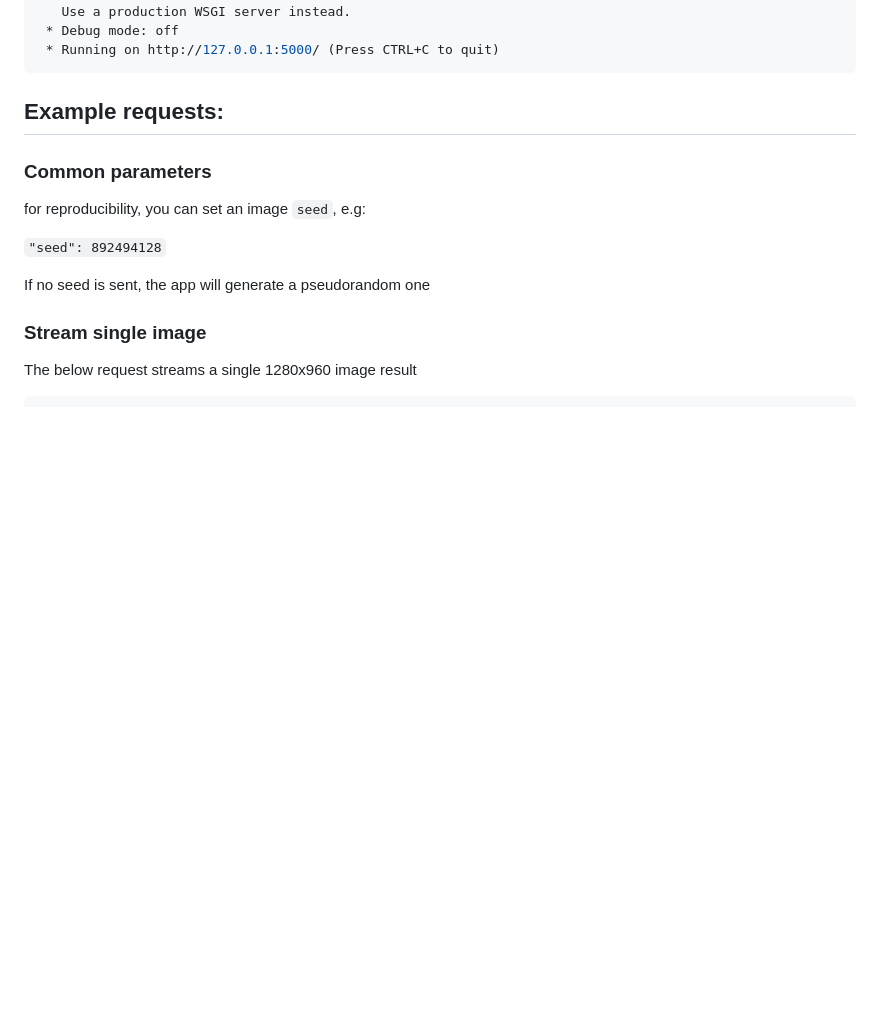
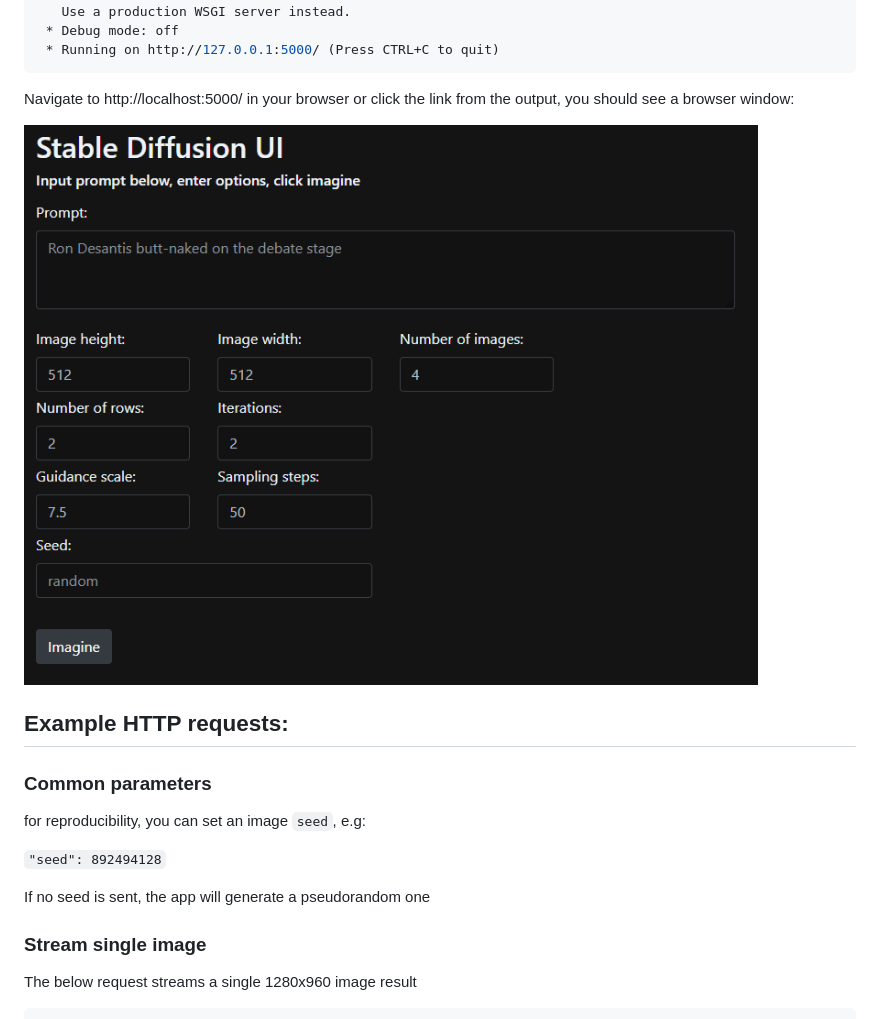
Before and after one commit to Char36/stable-diffusion-flask, a Markdown page: README.md, the part around the change. Rendered like a GitHub page; pictures changed too: img/ui.png (added); blank space fills up the shorter version.

Commit message:
Fix css, update readme

````diff
--- a/README.md
+++ b/README.md
@@ -36,7 +36,11 @@ Connected to pydev debugger (build 222.4167.23)
  * Running on http://127.0.0.1:5000/ (Press CTRL+C to quit)
 ```
 
-## Example requests:
+Navigate to http://localhost:5000/ in your browser or click the link from the output, you should see a browser window:
+
+![img](./img/ui.png)
+
+## Example HTTP requests:
 
 ### Common parameters
 for reproducibility, you can set an image `seed`, e.g:
````
Also changed, not shown: 1 other file.
